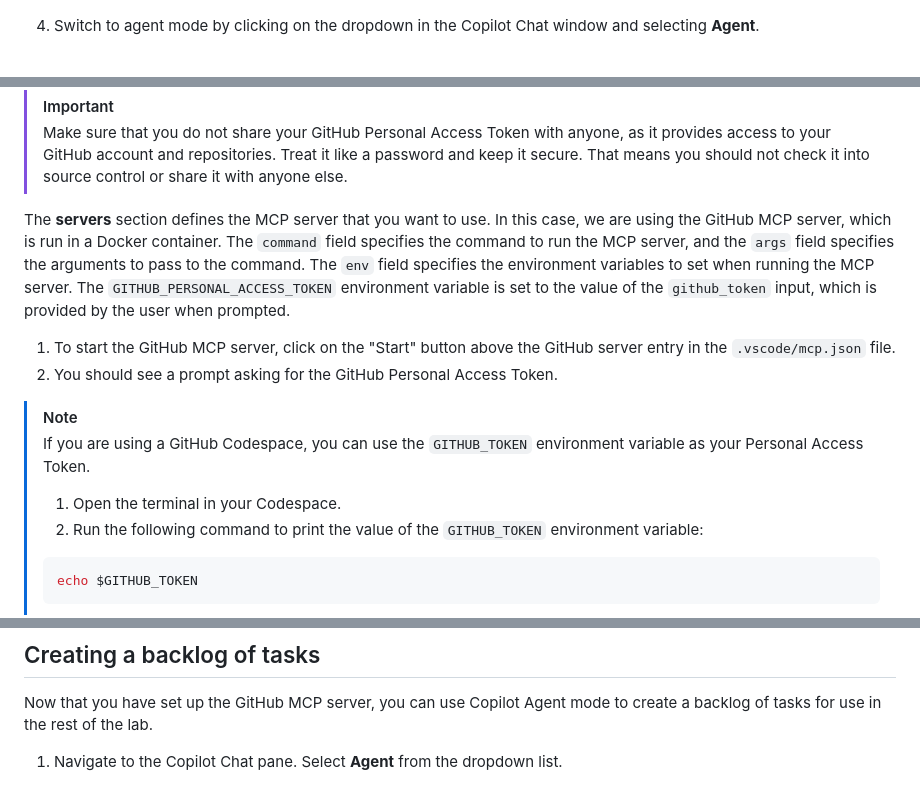
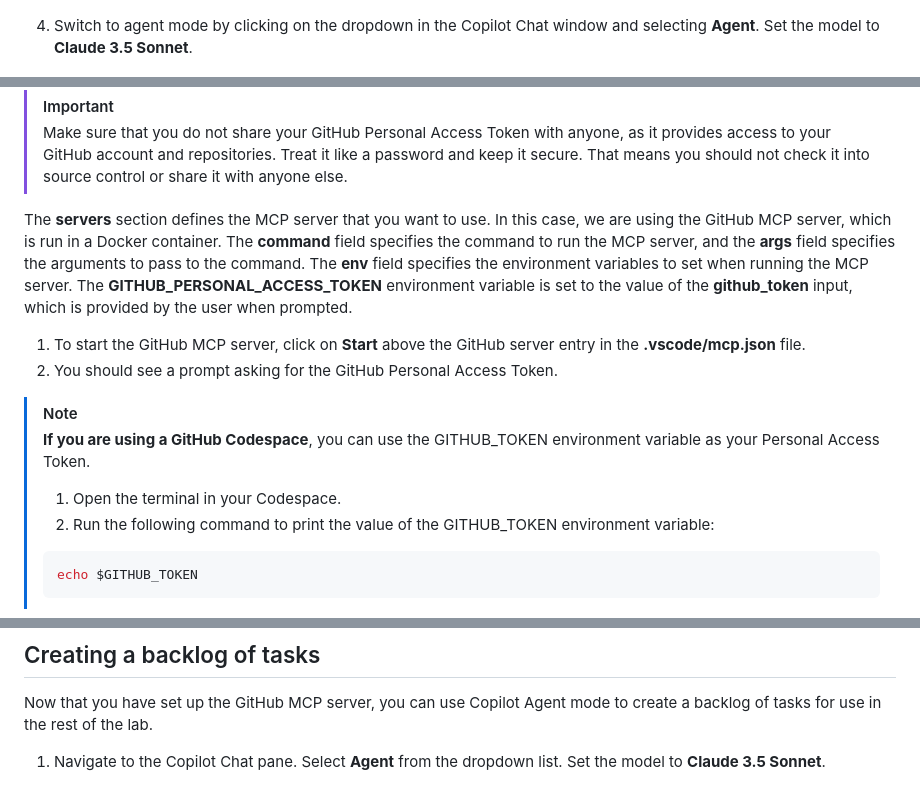
Before and after one commit to webmaxru/agents-in-sdlc, a Markdown page: docs/1-mcp.md, 3 parts joined by grey strips. Drawn GitHub-style.

````diff
--- a/docs/1-mcp.md
+++ b/docs/1-mcp.md
@@ -56,7 +56,7 @@ Once you have the extension installed, you may need to authenticate with your Gi
 
     ![Example of Copilot Chat window](images/copilot-chat-window.png)
 
-4. Switch to agent mode by clicking on the dropdown in the Copilot Chat window and selecting **Agent**.
+4. Switch to agent mode by clicking on the dropdown in the Copilot Chat window and selecting **Agent**. Set the model to **Claude 3.5 Sonnet**.
 
     ![Example of switching to Agent Mode](images/copilot-agent-mode-dropdown.png)
 
@@ -107,16 +107,16 @@ The **inputs** section defines the inputs that the MCP server will require. In t
 > [!IMPORTANT]
 > Make sure that you do not share your GitHub Personal Access Token with anyone, as it provides access to your GitHub account and repositories. Treat it like a password and keep it secure. That means you should not check it into source control or share it with anyone else.
 
-The **servers** section defines the MCP server that you want to use. In this case, we are using the GitHub MCP server, which is run in a Docker container. The `command` field specifies the command to run the MCP server, and the `args` field specifies the arguments to pass to the command. The `env` field specifies the environment variables to set when running the MCP server. The `GITHUB_PERSONAL_ACCESS_TOKEN` environment variable is set to the value of the `github_token` input, which is provided by the user when prompted.
+The **servers** section defines the MCP server that you want to use. In this case, we are using the GitHub MCP server, which is run in a Docker container. The **command** field specifies the command to run the MCP server, and the **args** field specifies the arguments to pass to the command. The **env** field specifies the environment variables to set when running the MCP server. The **GITHUB_PERSONAL_ACCESS_TOKEN** environment variable is set to the value of the **github_token** input, which is provided by the user when prompted.
 
-1. To start the GitHub MCP server, click on the "Start" button above the GitHub server entry in the `.vscode/mcp.json` file.
+1. To start the GitHub MCP server, click on **Start** above the GitHub server entry in the **.vscode/mcp.json** file.
 2. You should see a prompt asking for the GitHub Personal Access Token.
 
 > [!NOTE]
-> If you are using a GitHub Codespace, you can use the `GITHUB_TOKEN` environment variable as your Personal Access Token.
+> **If you are using a GitHub Codespace**, you can use the GITHUB_TOKEN environment variable as your Personal Access Token.
 >
 > 1. Open the terminal in your Codespace.
-> 2. Run the following command to print the value of the `GITHUB_TOKEN` environment variable:
+> 2. Run the following command to print the value of the GITHUB_TOKEN environment variable:
 > ```bash
 > echo $GITHUB_TOKEN
 > ```
@@ -145,7 +145,7 @@ The **servers** section defines the MCP server that you want to use. In this cas
 
 Now that you have set up the GitHub MCP server, you can use Copilot Agent mode to create a backlog of tasks for use in the rest of the lab.
 
-1. Navigate to the Copilot Chat pane. Select **Agent** from the dropdown list.
+1. Navigate to the Copilot Chat pane. Select **Agent** from the dropdown list. Set the model to **Claude 3.5 Sonnet**.
 
     ![Example of the Copilot Chat pane with Agent Mode selected](images/copilot-agent-mode-dropdown.png)
 
````
Also changed, not shown: other parts of docs/1-mcp.md (+2 -2 lines), docs/0-prereqs.md (+6 -4 lines), docs/3-copilot-agent-mode-vscode.md (+3 -0 lines), docs/images/copilot-new-chat.png, docs/images/create-codespace.png, docs/images/repository-template-settings.png (added).
